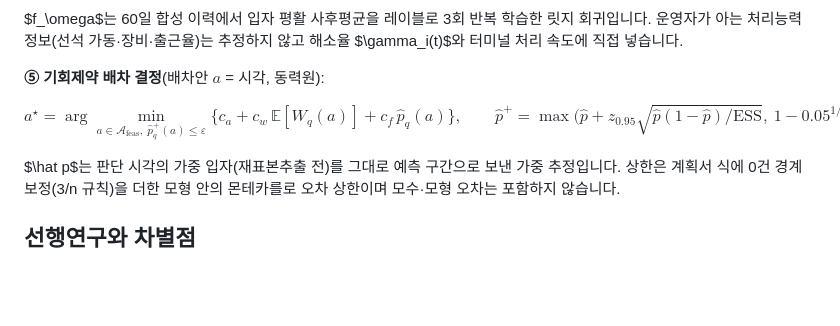
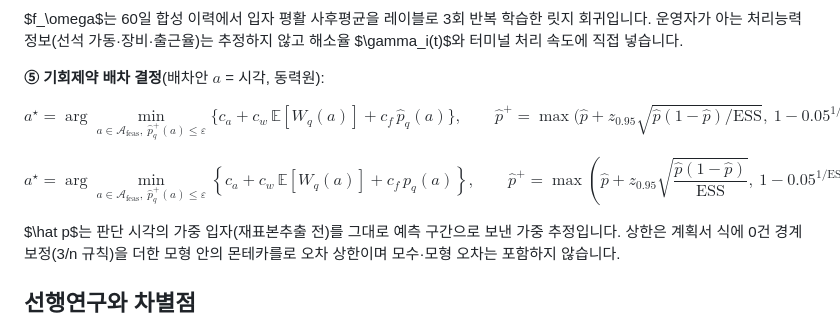
Before and after one commit to shinshinjae/R-Delay, a Markdown page: README.md, the part around the change. Rendered like a GitHub page; blank space fills up the shorter version.

```diff
--- a/README.md
+++ b/README.md
@@ -223,6 +223,18 @@ $$
 a^\star=\arg\min_{a\in\mathcal A_{\mathrm{feas}},\ \hat p^{+}_q(a)\le\varepsilon}\{c_a+c_w\,\mathbb E[W_q(a)]+c_f\,\hat p_q(a)\Big\},\qquad \hat p^{+}=\max\Big(\hat p+z_{0.95}\sqrt{\hat p(1-\hat p)/\mathrm{ESS}},\ 1-0.05^{1/\mathrm{ESS}}\Big)
 $$
 
+$$
+a^\star = \arg\min_{a \in \mathcal{A}_{\mathrm{feas}},\ \hat{p}^{+}_q(a) \le \varepsilon}
+\left\{
+c_a + c_w\,\mathbb{E}[W_q(a)] + c_f\,\hat{p}_q(a)
+\right\},
+\qquad
+\hat{p}^{+} = \max\left(
+\hat{p} + z_{0.95}\sqrt{\frac{\hat{p}(1-\hat{p})}{\mathrm{ESS}}},
+\ 1-0.05^{1/\mathrm{ESS}}
+\right)
+$$
+
 $\hat p$는 판단 시각의 가중 입자(재표본추출 전)를 그대로 예측 구간으로 보낸 가중 추정입니다. 상한은 계획서 식에 0건 경계 보정(3/n 규칙)을 더한 모형 안의 몬테카를로 오차 상한이며 모수·모형 오차는 포함하지 않습니다.
 
 ## 선행연구와 차별점
```
